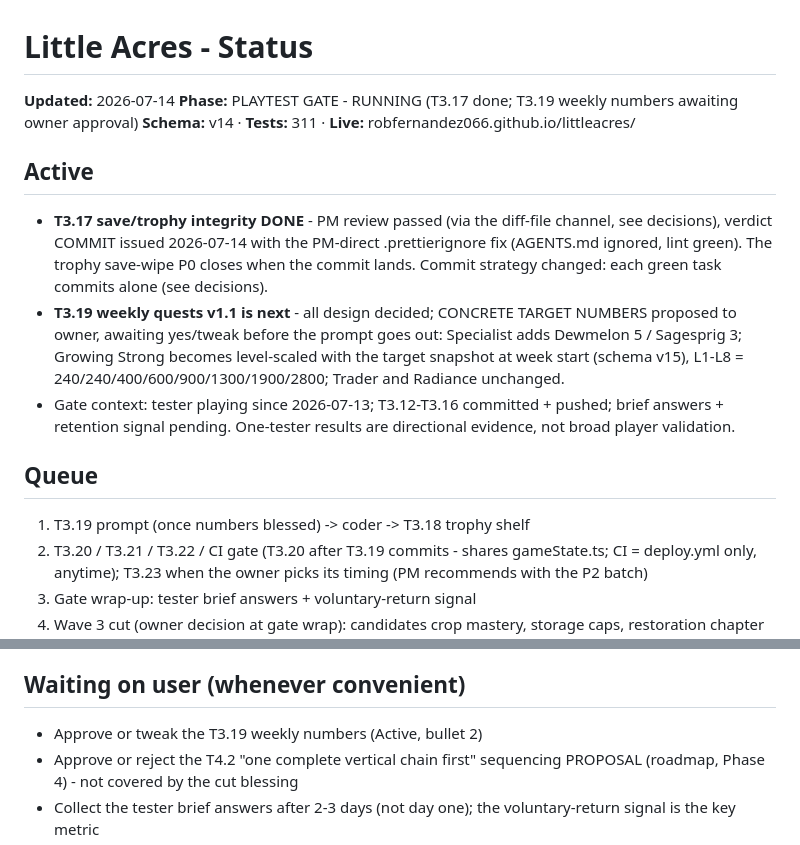
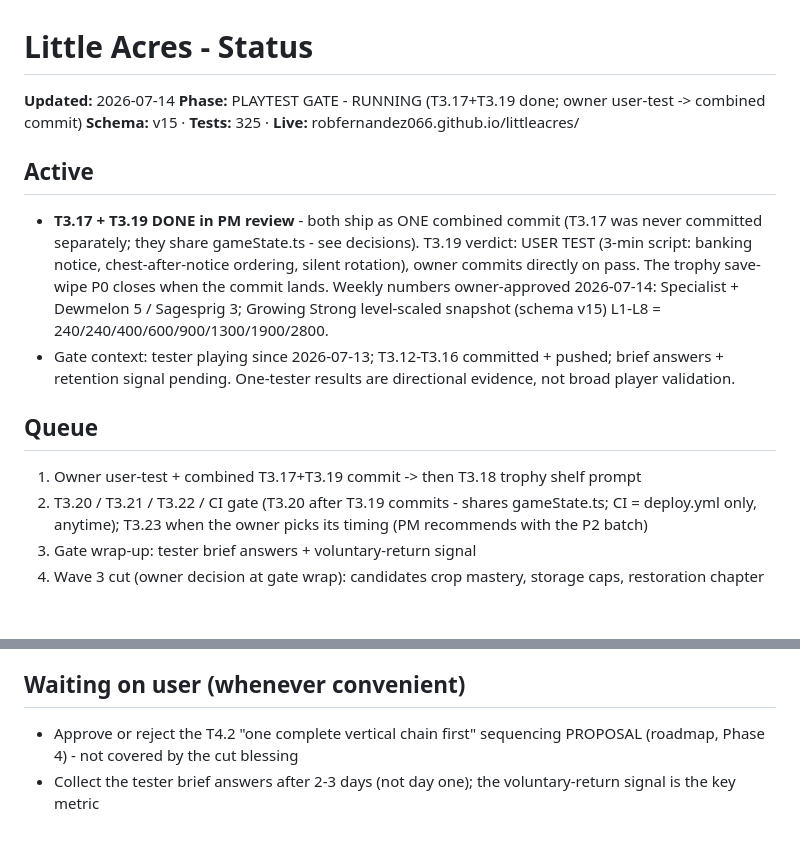
Before and after one commit to robfernandez066/littleacres, a Markdown page: docs/status.md, 2 parts joined by grey strips. GitHub-like rendering; blank space fills up the shorter version.

Commit message:
docs: T3.17+T3.19 verdicts logged

```diff
--- a/docs/status.md
+++ b/docs/status.md
@@ -1,18 +1,17 @@
 # Little Acres - Status
 
 **Updated:** 2026-07-14
-**Phase:** PLAYTEST GATE - RUNNING (T3.17 done; T3.19 weekly numbers awaiting owner approval)
-**Schema:** v14 · **Tests:** 311 · **Live:** robfernandez066.github.io/littleacres/
+**Phase:** PLAYTEST GATE - RUNNING (T3.17+T3.19 done; owner user-test -> combined commit)
+**Schema:** v15 · **Tests:** 325 · **Live:** robfernandez066.github.io/littleacres/
 
 ## Active
 
-- **T3.17 save/trophy integrity DONE** - PM review passed (via the diff-file channel, see decisions), verdict COMMIT issued 2026-07-14 with the PM-direct .prettierignore fix (AGENTS.md ignored, lint green). The trophy save-wipe P0 closes when the commit lands. Commit strategy changed: each green task commits alone (see decisions).
-- **T3.19 weekly quests v1.1 is next** - all design decided; CONCRETE TARGET NUMBERS proposed to owner, awaiting yes/tweak before the prompt goes out: Specialist adds Dewmelon 5 / Sagesprig 3; Growing Strong becomes level-scaled with the target snapshot at week start (schema v15), L1-L8 = 240/240/400/600/900/1300/1900/2800; Trader and Radiance unchanged.
+- **T3.17 + T3.19 DONE in PM review** - both ship as ONE combined commit (T3.17 was never committed separately; they share gameState.ts - see decisions). T3.19 verdict: USER TEST (3-min script: banking notice, chest-after-notice ordering, silent rotation), owner commits directly on pass. The trophy save-wipe P0 closes when the commit lands. Weekly numbers owner-approved 2026-07-14: Specialist + Dewmelon 5 / Sagesprig 3; Growing Strong level-scaled snapshot (schema v15) L1-L8 = 240/240/400/600/900/1300/1900/2800.
 - Gate context: tester playing since 2026-07-13; T3.12-T3.16 committed + pushed; brief answers + retention signal pending. One-tester results are directional evidence, not broad player validation.
 
 ## Queue
 
-1. T3.19 prompt (once numbers blessed) -> coder -> T3.18 trophy shelf
+1. Owner user-test + combined T3.17+T3.19 commit -> then T3.18 trophy shelf prompt
 2. T3.20 / T3.21 / T3.22 / CI gate (T3.20 after T3.19 commits - shares gameState.ts; CI = deploy.yml only, anytime); T3.23 when the owner picks its timing (PM recommends with the P2 batch)
 3. Gate wrap-up: tester brief answers + voluntary-return signal
 4. Wave 3 cut (owner decision at gate wrap): candidates crop mastery, storage caps, restoration chapter v1 (approved candidate; PM defines its boundary vs T3.3 before it can be scheduled). Reward-only Mine v1 DROPPED (owner, 2026-07-14).
@@ -25,7 +24,6 @@
 
 ## Waiting on user (whenever convenient)
 
-- Approve or tweak the T3.19 weekly numbers (Active, bullet 2)
 - Approve or reject the T4.2 "one complete vertical chain first" sequencing PROPOSAL (roadmap, Phase 4) - not covered by the cut blessing
 - Collect the tester brief answers after 2-3 days (not day one); the voluntary-return signal is the key metric
 - Cleanup on your machine (PM cannot delete files there): the original review copy at C:\Users\robbi\.codex\visualizations\2026\07\14\019f6097-23c6-7490-b19d-e8ea2c92d404\little-acres-mobile-game-review-2026-07-14.md, and the repo's _to_delete\ folder (stale git-lock artifact + the T3.17 review diff)
```
Also changed, not shown: docs/decisions.md (+5 -0 lines).
